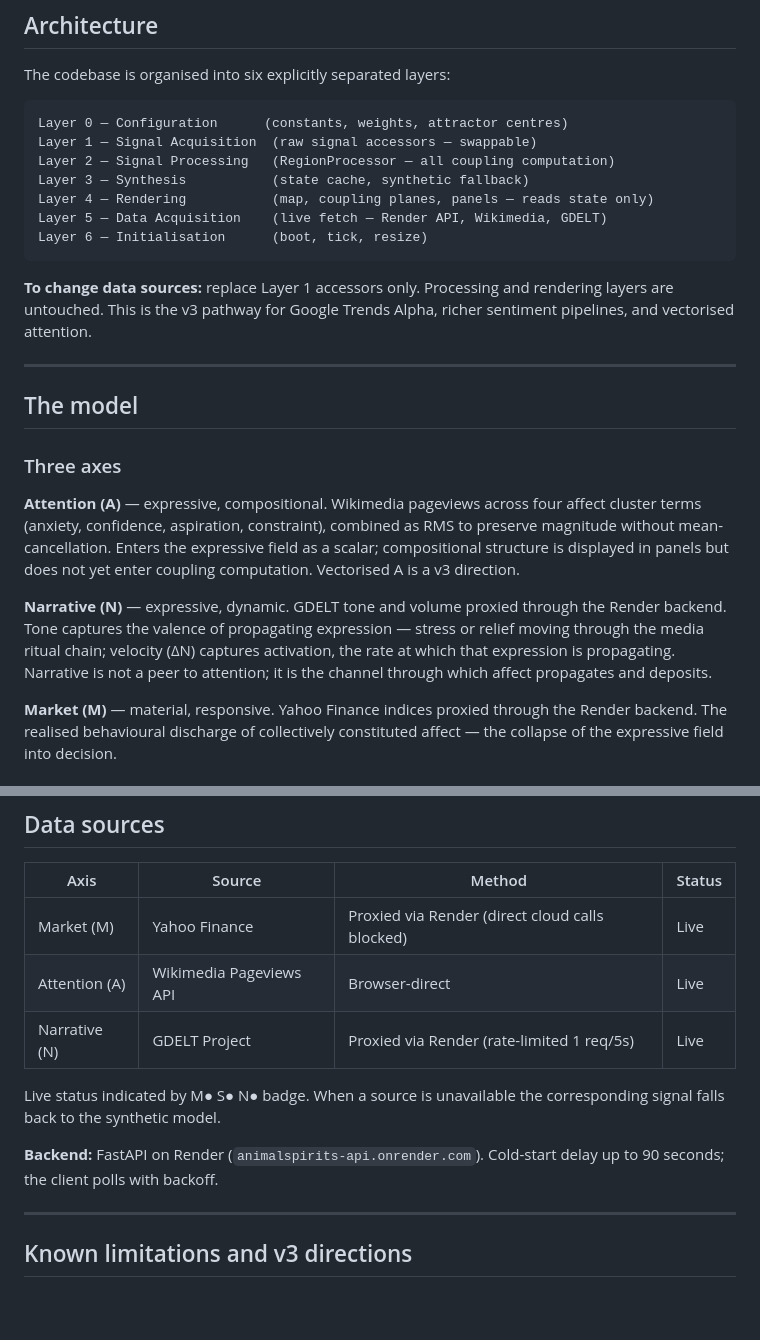
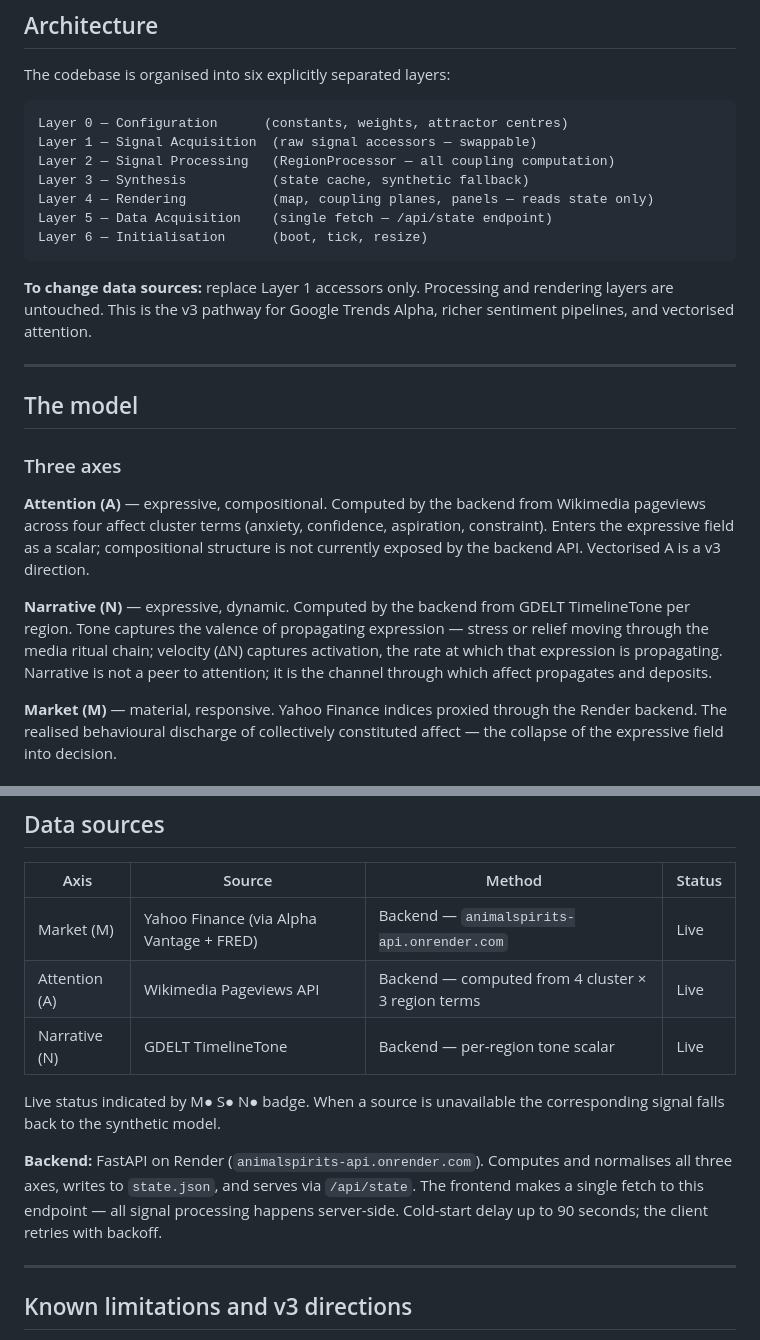
Before and after one commit to Super-futures/animal-spirits, a Markdown page: README.md, 2 parts joined by grey strips. GitHub-like rendering; blank space fills up the shorter version.

````diff
--- a/README.md
+++ b/README.md
@@ -38,7 +38,7 @@ Layer 1 — Signal Acquisition  (raw signal accessors — swappable)
 Layer 2 — Signal Processing   (RegionProcessor — all coupling computation)
 Layer 3 — Synthesis           (state cache, synthetic fallback)
 Layer 4 — Rendering           (map, coupling planes, panels — reads state only)
-Layer 5 — Data Acquisition    (live fetch — Render API, Wikimedia, GDELT)
+Layer 5 — Data Acquisition    (single fetch — /api/state endpoint)
 Layer 6 — Initialisation      (boot, tick, resize)
 ```
 
@@ -50,9 +50,9 @@ Layer 6 — Initialisation      (boot, tick, resize)
 
 ### Three axes
 
-**Attention (A)** — expressive, compositional. Wikimedia pageviews across four affect cluster terms (anxiety, confidence, aspiration, constraint), combined as RMS to preserve magnitude without mean-cancellation. Enters the expressive field as a scalar; compositional structure is displayed in panels but does not yet enter coupling computation. Vectorised A is a v3 direction.
+**Attention (A)** — expressive, compositional. Computed by the backend from Wikimedia pageviews across four affect cluster terms (anxiety, confidence, aspiration, constraint). Enters the expressive field as a scalar; compositional structure is not currently exposed by the backend API. Vectorised A is a v3 direction.
 
-**Narrative (N)** — expressive, dynamic. GDELT tone and volume proxied through the Render backend. Tone captures the valence of propagating expression — stress or relief moving through the media ritual chain; velocity (ΔN) captures activation, the rate at which that expression is propagating. Narrative is not a peer to attention; it is the channel through which affect propagates and deposits.
+**Narrative (N)** — expressive, dynamic. Computed by the backend from GDELT TimelineTone per region. Tone captures the valence of propagating expression — stress or relief moving through the media ritual chain; velocity (ΔN) captures activation, the rate at which that expression is propagating. Narrative is not a peer to attention; it is the channel through which affect propagates and deposits.
 
 **Market (M)** — material, responsive. Yahoo Finance indices proxied through the Render backend. The realised behavioural discharge of collectively constituted affect — the collapse of the expressive field into decision.
 
@@ -155,13 +155,13 @@ The label is assigned to the nearest attractor. Visual position in coupling spac
 
 | Axis | Source | Method | Status |
 |------|--------|--------|--------|
-| Market (M) | Yahoo Finance | Proxied via Render (direct cloud calls blocked) | Live |
-| Attention (A) | Wikimedia Pageviews API | Browser-direct | Live |
-| Narrative (N) | GDELT Project | Proxied via Render (rate-limited 1 req/5s) | Live |
+| Market (M) | Yahoo Finance (via Alpha Vantage + FRED) | Backend — `animalspirits-api.onrender.com` | Live |
+| Attention (A) | Wikimedia Pageviews API | Backend — computed from 4 cluster × 3 region terms | Live |
+| Narrative (N) | GDELT TimelineTone | Backend — per-region tone scalar | Live |
 
 Live status indicated by M● S● N● badge. When a source is unavailable the corresponding signal falls back to the synthetic model.
 
-**Backend:** FastAPI on Render (`animalspirits-api.onrender.com`). Cold-start delay up to 90 seconds; the client polls with backoff.
+**Backend:** FastAPI on Render (`animalspirits-api.onrender.com`). Computes and normalises all three axes, writes to `state.json`, and serves via `/api/state`. The frontend makes a single fetch to this endpoint — all signal processing happens server-side. Cold-start delay up to 90 seconds; the client retries with backoff.
 
 ---
 
````
